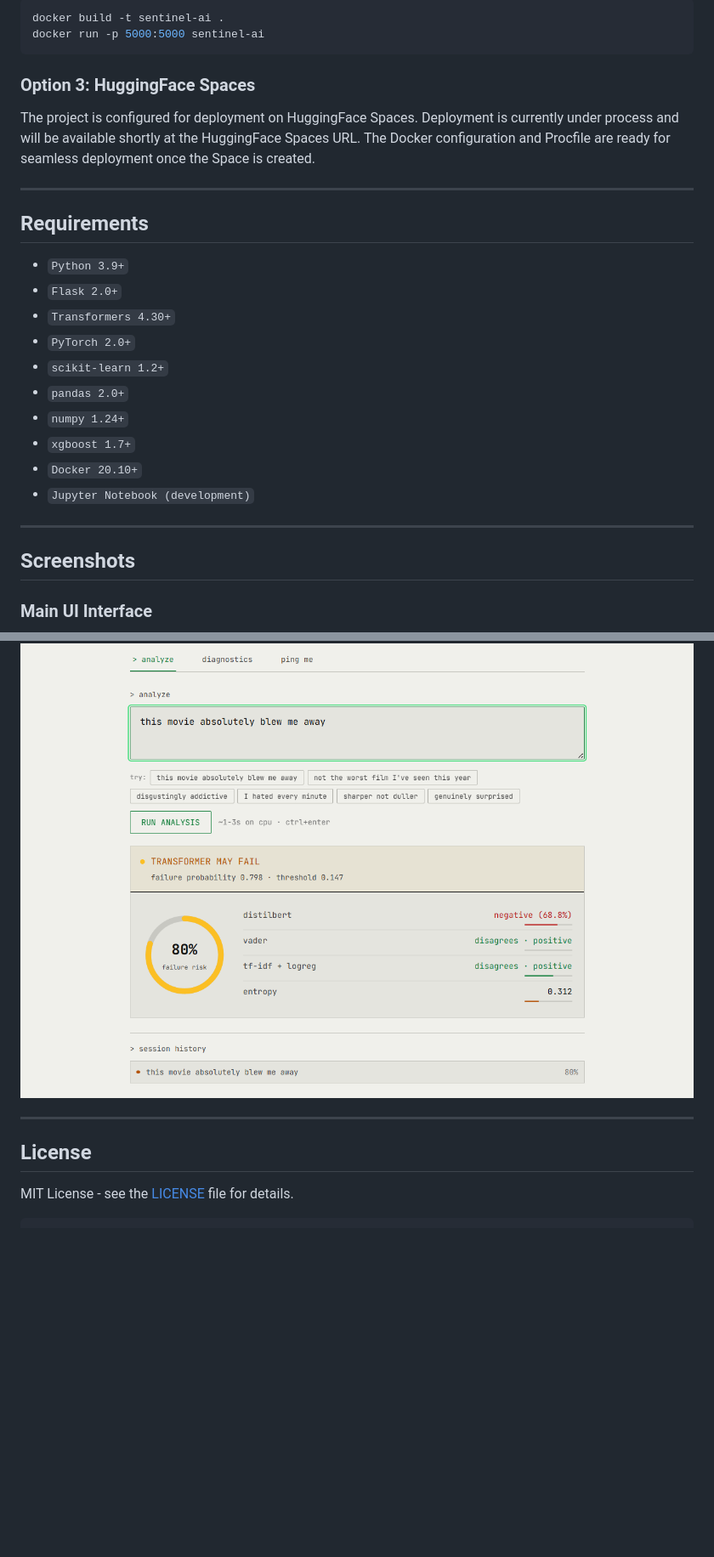
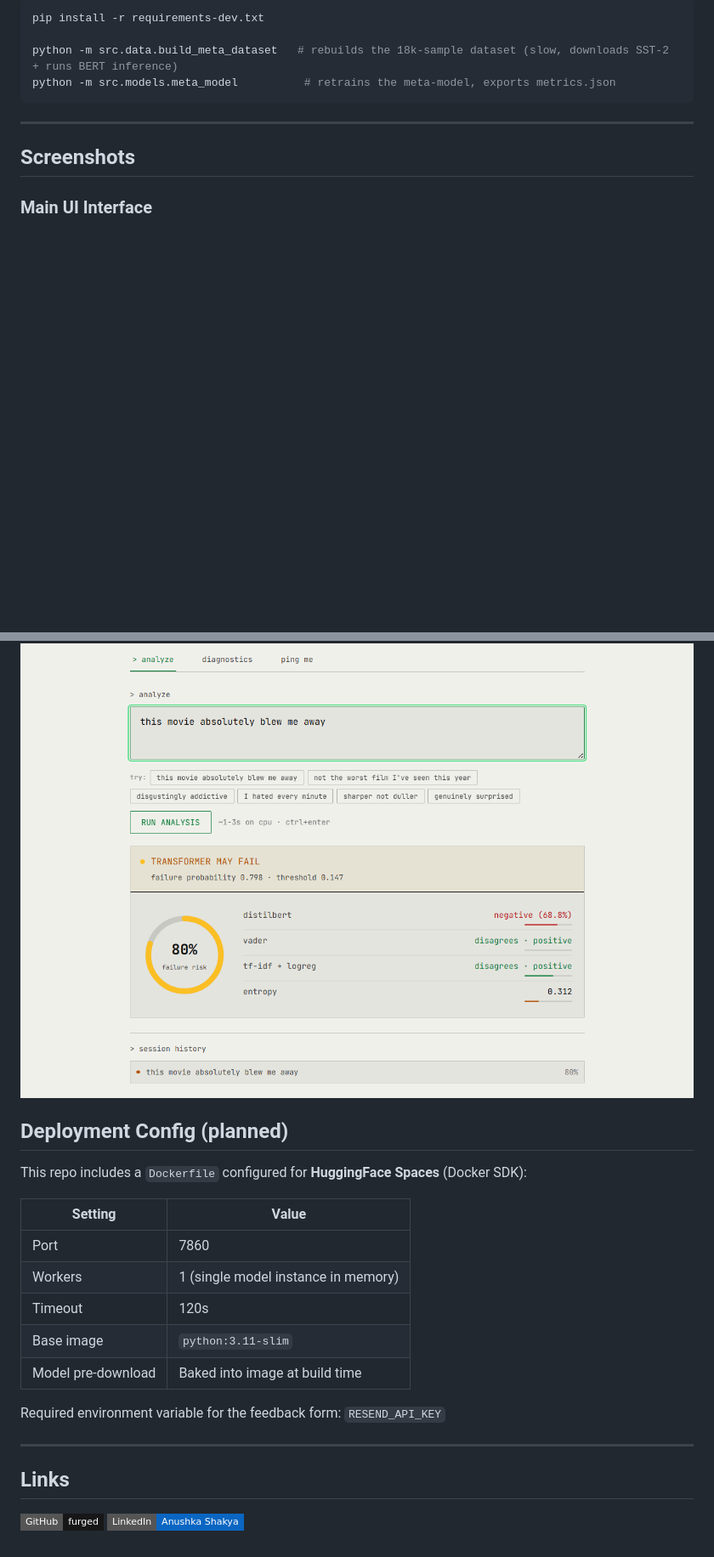
Before and after one commit to furged/meta-model-failure-prediction, a Markdown page: README.md, 2 parts joined by grey strips. Shown at 85% size. Rendered like a GitHub page; badges without logos; blank space fills up the shorter version.

Commit message:
Revise README for clarity and updated details
Updated project description, badges, and deployment information in README.

````diff
--- a/README.md
+++ b/README.md
@@ -148,27 +168,10 @@ python app.py
 
 ```bash
-docker build -t sentinel-ai .
-docker run -p 5000:5000 sentinel-ai
+pip install -r requirements-dev.txt
+
+python -m src.data.build_meta_dataset   # rebuilds the 18k-sample dataset (slow, downloads SST-2 + runs BERT inference)
+python -m src.models.meta_model          # retrains the meta-model, exports metrics.json
 ```
-
-### Option 3: HuggingFace Spaces
-
-The project is configured for deployment on HuggingFace Spaces. Deployment is currently under process and will be available shortly at the HuggingFace Spaces URL. The Docker configuration and Procfile are ready for seamless deployment once the Space is created.
-
----
-
-## Requirements
-
-- `Python 3.9+`
-- `Flask 2.0+`
-- `Transformers 4.30+`
-- `PyTorch 2.0+`
-- `scikit-learn 1.2+`
-- `pandas 2.0+`
-- `numpy 1.24+`
-- `xgboost 1.7+`
-- `Docker 20.10+`
-- `Jupyter Notebook (development)`
 
 ---
 
@@ -180,9 +183,23 @@ The project is configured for deployment on HuggingFace Spaces. Deployment is cu
 ### Failure Prediction in Action
 ![Failure Prediction](failure-case.png)
 
+## Deployment Config (planned)
+
+This repo includes a `Dockerfile` configured for **HuggingFace Spaces** (Docker SDK):
+
+| Setting | Value |
+|---|---|
+| Port | 7860 |
+| Workers | 1 (single model instance in memory) |
+| Timeout | 120s |
+| Base image | `python:3.11-slim` |
+| Model pre-download | Baked into image at build time |
+
+Required environment variable for the feedback form: `RESEND_API_KEY`
+
 ---
 
-## License
+## Links
 
-MIT License - see the [LICENSE](LICENSE) file for details.
-```
+[![GitHub](https://img.shields.io/badge/GitHub-furged-181717?style=flat-square&logo=github)](https://github.com/furged)
+[![LinkedIn](https://img.shields.io/badge/LinkedIn-Anushka_Shakya-0A66C2?style=flat-square&logo=linkedin&logoColor=white)](https://www.linkedin.com/in/anushka-shakya-profile/)
````
Also changed, not shown: other parts of README.md (+135 -115 lines).
